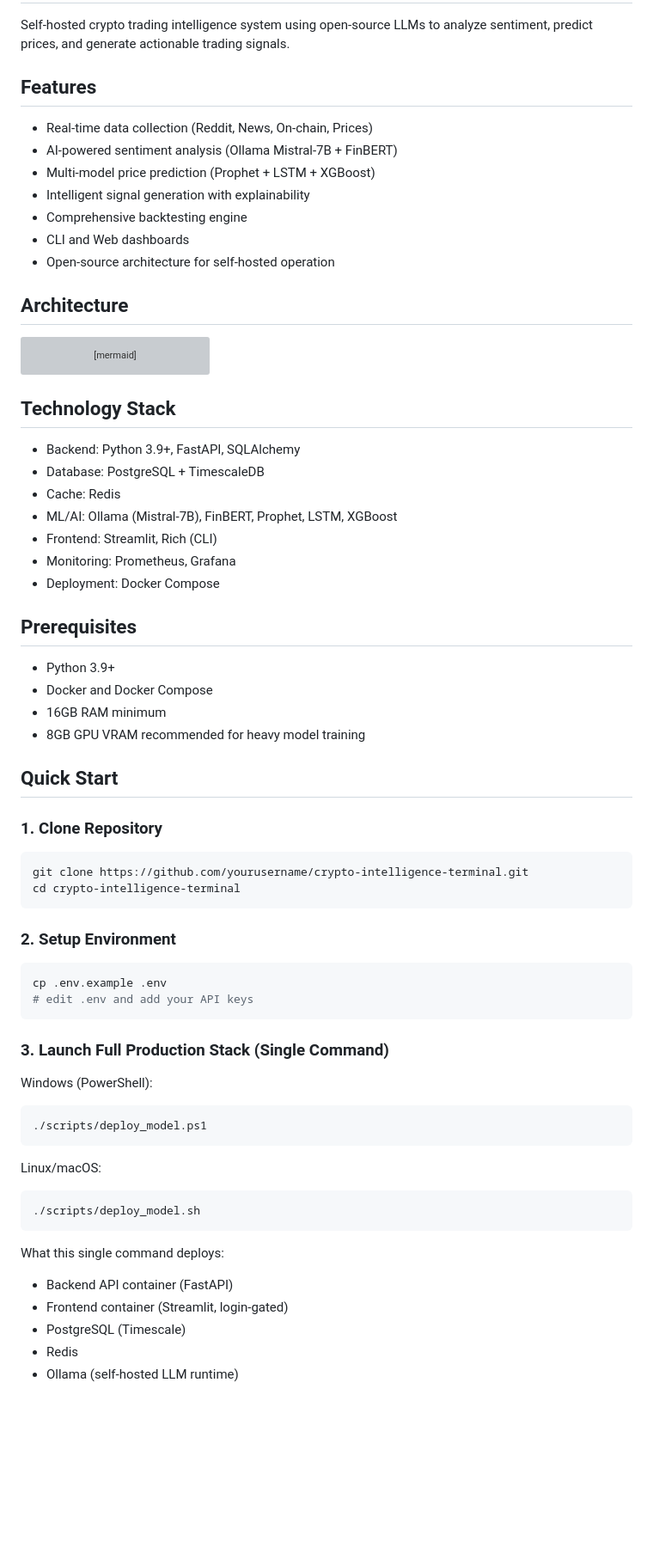
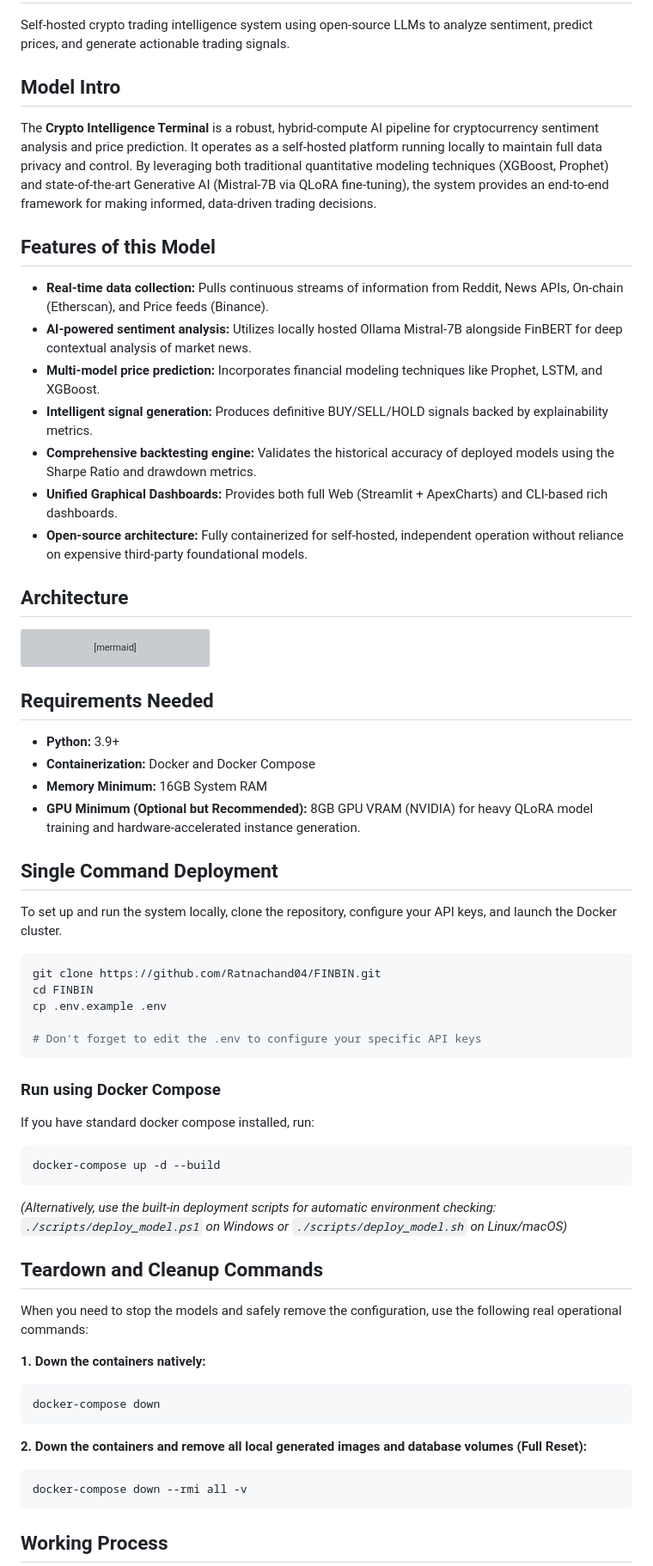
Before and after one commit to Ratnachand04/FINBIN, a Markdown page: README.md, the part around one of its changes. Shown at 86% size. GitHub-like rendering; blank space fills up the shorter version; grey boxes are pictures that could not be loaded.

Commit message:
docs: restructure README with clear deployment and usage instructions

````diff
--- a/README.md
+++ b/README.md
@@ -2,15 +2,19 @@
 
 Self-hosted crypto trading intelligence system using open-source LLMs to analyze sentiment, predict prices, and generate actionable trading signals.
 
-## Features
+## Model Intro
 
-- Real-time data collection (Reddit, News, On-chain, Prices)
-- AI-powered sentiment analysis (Ollama Mistral-7B + FinBERT)
-- Multi-model price prediction (Prophet + LSTM + XGBoost)
-- Intelligent signal generation with explainability
-- Comprehensive backtesting engine
-- CLI and Web dashboards
-- Open-source architecture for self-hosted operation
+The **Crypto Intelligence Terminal** is a robust, hybrid-compute AI pipeline for cryptocurrency sentiment analysis and price prediction. It operates as a self-hosted platform running locally to maintain full data privacy and control. By leveraging both traditional quantitative modeling techniques (XGBoost, Prophet) and state-of-the-art Generative AI (Mistral-7B via QLoRA fine-tuning), the system provides an end-to-end framework for making informed, data-driven trading decisions.
+
+## Features of this Model
+
+- **Real-time data collection:** Pulls continuous streams of information from Reddit, News APIs, On-chain (Etherscan), and Price feeds (Binance).
+- **AI-powered sentiment analysis:** Utilizes locally hosted Ollama Mistral-7B alongside FinBERT for deep contextual analysis of market news.
+- **Multi-model price prediction:** Incorporates financial modeling techniques like Prophet, LSTM, and XGBoost.
+- **Intelligent signal generation:** Produces definitive BUY/SELL/HOLD signals backed by explainability metrics.
+- **Comprehensive backtesting engine:** Validates the historical accuracy of deployed models using the Sharpe Ratio and drawdown metrics.
+- **Unified Graphical Dashboards:** Provides both full Web (Streamlit + ApexCharts) and CLI-based rich dashboards.
+- **Open-source architecture:** Fully containerized for self-hosted, independent operation without reliance on expensive third-party foundational models.
 
 ## Architecture
 
@@ -58,57 +62,48 @@ flowchart TD
     K --> L
 ```
 
-## Technology Stack
+## Requirements Needed
 
-- Backend: Python 3.9+, FastAPI, SQLAlchemy
-- Database: PostgreSQL + TimescaleDB
-- Cache: Redis
-- ML/AI: Ollama (Mistral-7B), FinBERT, Prophet, LSTM, XGBoost
-- Frontend: Streamlit, Rich (CLI)
-- Monitoring: Prometheus, Grafana
-- Deployment: Docker Compose
+- **Python:** 3.9+
+- **Containerization:** Docker and Docker Compose
+- **Memory Minimum:** 16GB System RAM
+- **GPU Minimum (Optional but Recommended):** 8GB GPU VRAM (NVIDIA) for heavy QLoRA model training and hardware-accelerated instance generation.
 
-## Prerequisites
+## Single Command Deployment
 
-- Python 3.9+
-- Docker and Docker Compose
-- 16GB RAM minimum
-- 8GB GPU VRAM recommended for heavy model training
-
-## Quick Start
-
-### 1. Clone Repository
+To set up and run the system locally, clone the repository, configure your API keys, and launch the Docker cluster.
 
 ```bash
-git clone https://github.com/yourusername/crypto-intelligence-terminal.git
-cd crypto-intelligence-terminal
+git clone https://github.com/Ratnachand04/FINBIN.git
+cd FINBIN
+cp .env.example .env
+
+# Don't forget to edit the .env to configure your specific API keys
 ```
 
-### 2. Setup Environment
+### Run using Docker Compose
+
+If you have standard docker compose installed, run:
 
 ```bash
-cp .env.example .env
-# edit .env and add your API keys
+docker-compose up -d --build
 ```
 
-### 3. Launch Full Production Stack (Single Command)
+*(Alternatively, use the built-in deployment scripts for automatic environment checking: `./scripts/deploy_model.ps1` on Windows or `./scripts/deploy_model.sh` on Linux/macOS)*
 
-Windows (PowerShell):
+## Teardown and Cleanup Commands
 
-```powershell
-./scripts/deploy_model.ps1
+When you need to stop the models and safely remove the configuration, use the following real operational commands:
+
+**1. Down the containers natively:**
+```bash
+docker-compose down
 ```
 
-Linux/macOS:
-
+**2. Down the containers and remove all local generated images and database volumes (Full Reset):**
 ```bash
-./scripts/deploy_model.sh
+docker-compose down --rmi all -v
 ```
 
-What this single command deploys:
-- Backend API container (FastAPI)
-- Frontend container (Streamlit, login-gated)
-- PostgreSQL (Timescale)
-- Redis
-- Ollama (self-hosted LLM runtime)
+## Working Process
 
````
Also changed, not shown: other parts of README.md (+11 -247 lines).
